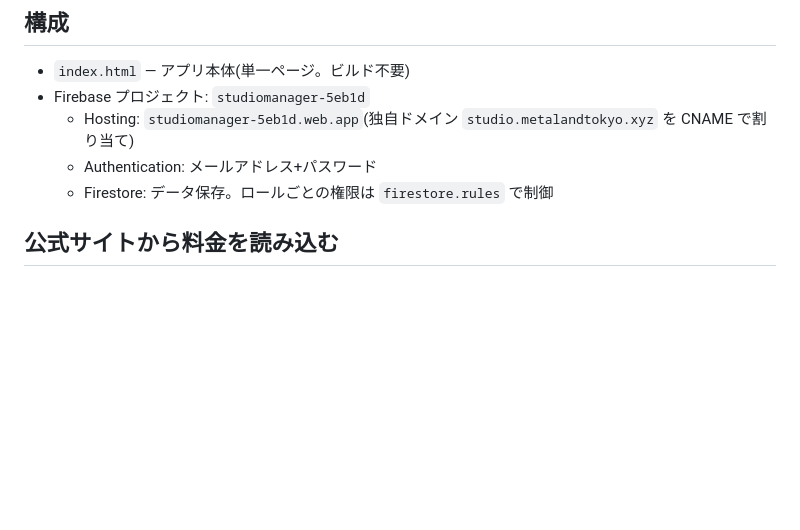
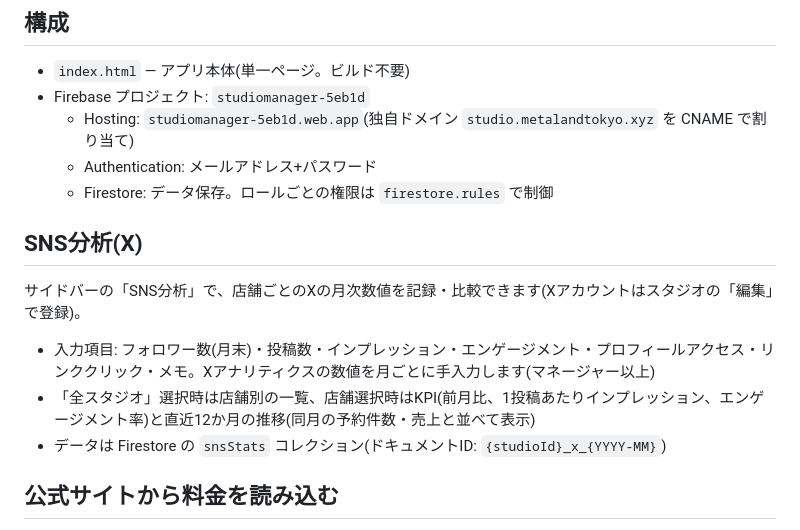
Before and after one commit to SatoshiKubo0821/studio-manager, a Markdown page: README.md, the part around the change. GitHub-like rendering; blank space fills up the shorter version.

Commit message:
README: SNS分析(X)の説明を追加
Co-Authored-By: Claude Opus 5.5 <noreply@anthropic.com>

```diff
--- a/README.md
+++ b/README.md
@@ -23,6 +23,14 @@
   - Hosting: `studiomanager-5eb1d.web.app`(独自ドメイン `studio.metalandtokyo.xyz` を CNAME で割り当て)
   - Authentication: メールアドレス+パスワード
   - Firestore: データ保存。ロールごとの権限は `firestore.rules` で制御
+
+## SNS分析(X)
+
+サイドバーの「SNS分析」で、店舗ごとのXの月次数値を記録・比較できます(Xアカウントはスタジオの「編集」で登録)。
+
+- 入力項目: フォロワー数(月末)・投稿数・インプレッション・エンゲージメント・プロフィールアクセス・リンククリック・メモ。Xアナリティクスの数値を月ごとに手入力します(マネージャー以上)
+- 「全スタジオ」選択時は店舗別の一覧、店舗選択時はKPI(前月比、1投稿あたりインプレッション、エンゲージメント率)と直近12か月の推移(同月の予約件数・売上と並べて表示)
+- データは Firestore の `snsStats` コレクション(ドキュメントID: `{studioId}_x_{YYYY-MM}`)
 
 ## 公式サイトから料金を読み込む
 
```
